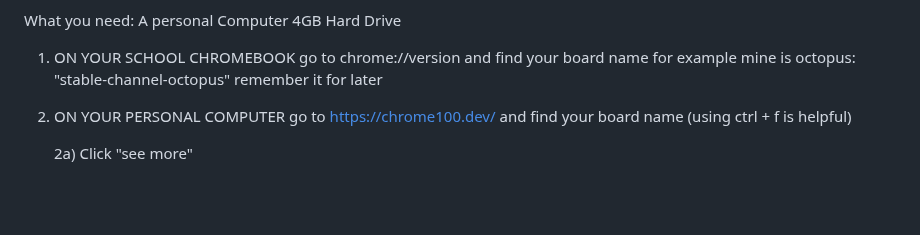
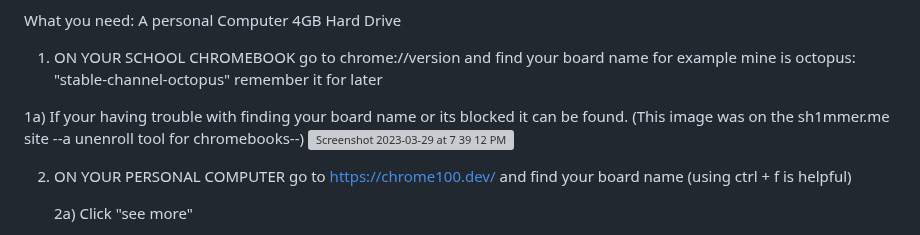
Before and after one commit to BFB2q/OSdowngrade, a Markdown page: README.md, the part around the change. Drawn GitHub-style; blank space fills up the shorter version; grey boxes are pictures that could not be loaded.

Commit message:
added info about board images and added sh1mmer cc

```diff
--- a/README.md
+++ b/README.md
@@ -30,6 +30,10 @@ A personal Computer
 
 1) ON YOUR SCHOOL CHROMEBOOK go to chrome://version and find your board name
 for example mine is octopus: "stable-channel-octopus" remember it for later
+
+1a) If your having trouble with finding your board name or its blocked it can be found. (This image was on the sh1mmer.me site --a unenroll tool for chromebooks--)
+![Screenshot 2023-03-29 at 7 39 12 PM](https://user-images.githubusercontent.com/73242022/228700156-1ff543f5-a1f2-4cd8-ac64-40ac03f005fd.png)
+
 
 
 2) ON YOUR PERSONAL COMPUTER go to https://chrome100.dev/ and find your board name (using ctrl + f is helpful)
```
